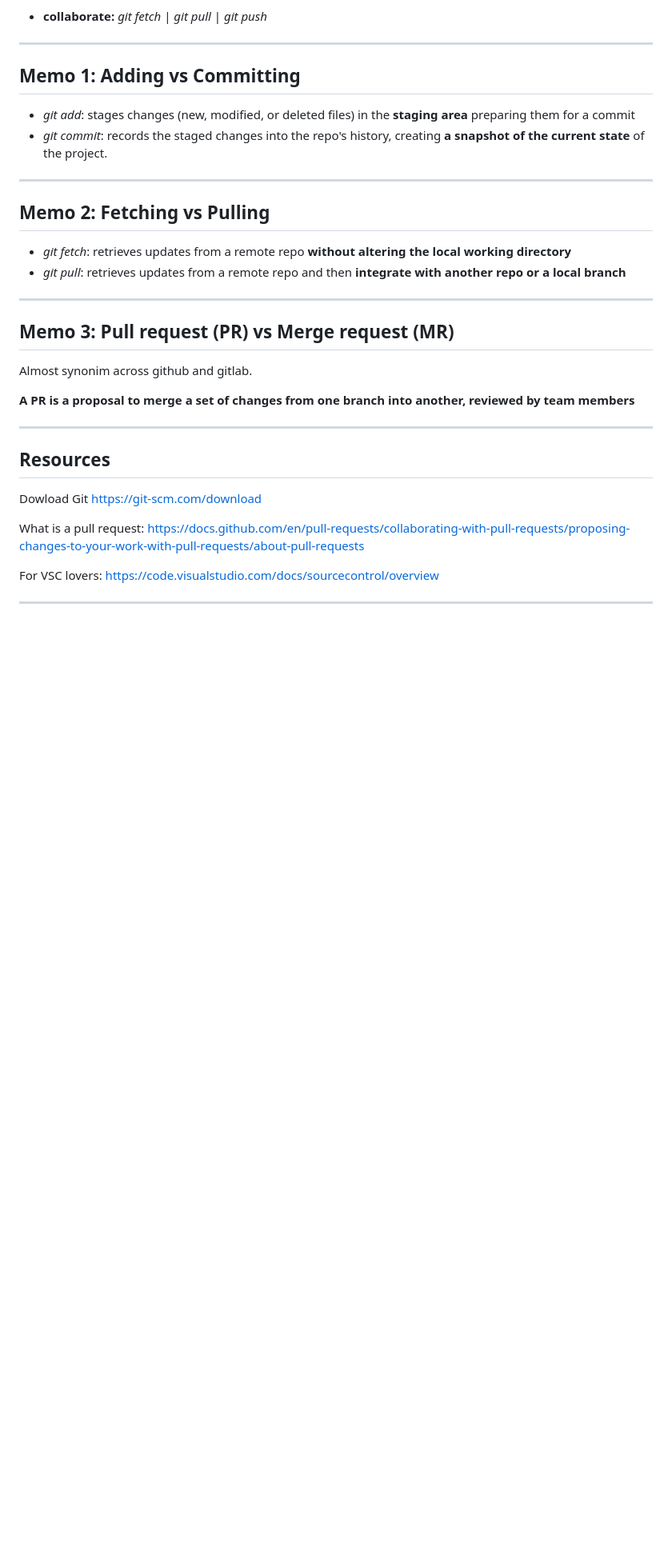
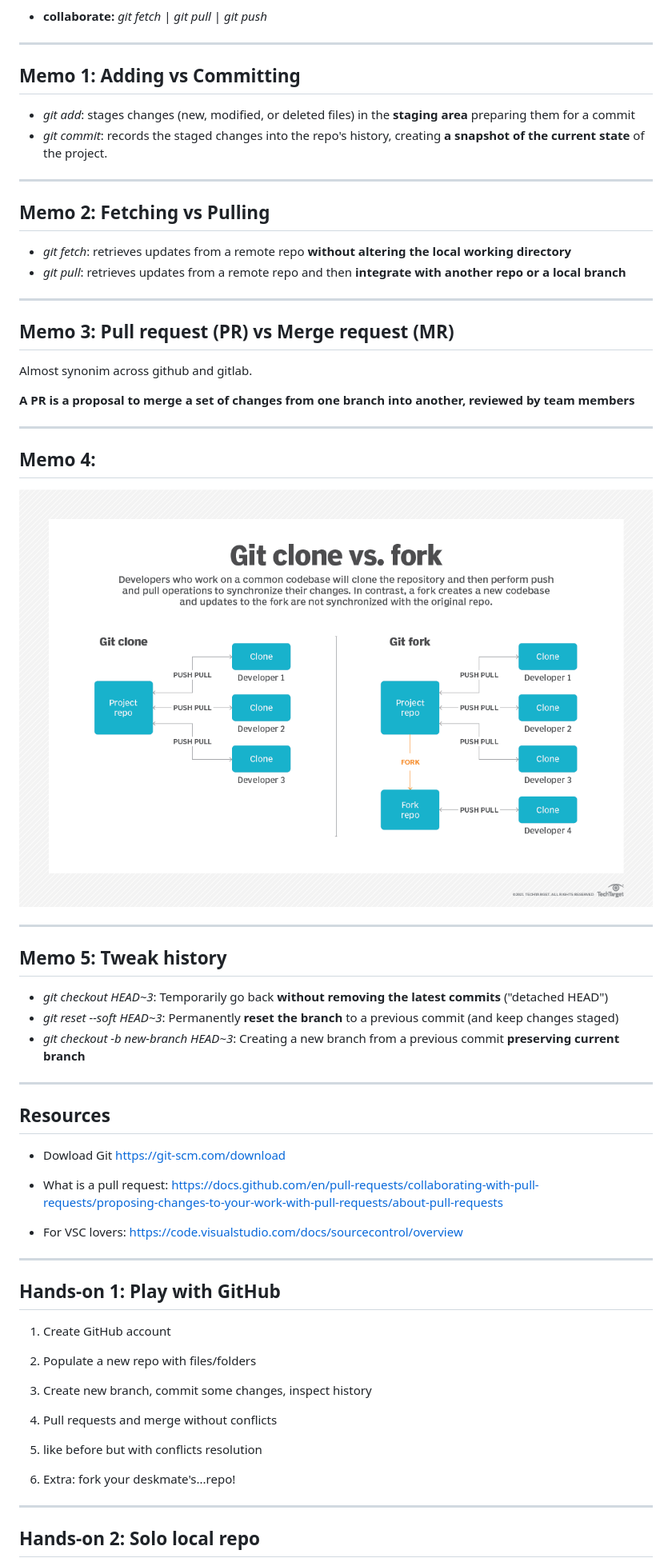
Before and after one commit to fbrusch/actam_2024, a Markdown page: versioncontrol.md, the part around the change printed below. Shown: that part at 80% size. Rendered like a GitHub page; pictures changed too: assets/cloneVSfork.png (added); blank space fills up the shorter version.

```diff
--- a/versioncontrol.md
+++ b/versioncontrol.md
@@ -140,12 +140,40 @@ Almost synonim across github and gitlab.
 
 ---
 
+## Memo 4:
+![](assets/cloneVSfork.png)
+
+---
+
+## Memo 5: Tweak history
+
+- *git checkout HEAD~3*: Temporarily go back **without removing the latest commits** ("detached HEAD")
+- *git reset --soft HEAD~3*: Permanently **reset the branch** to a previous commit (and keep changes staged)
+- *git checkout -b new-branch HEAD~3*: Creating a new branch from a previous commit **preserving current branch**
+
+---
+
 ## Resources
 
-Dowload Git https://git-scm.com/download
+- Dowload Git https://git-scm.com/download
 
-What is a pull request: https://docs.github.com/en/pull-requests/collaborating-with-pull-requests/proposing-changes-to-your-work-with-pull-requests/about-pull-requests
+- What is a pull request: https://docs.github.com/en/pull-requests/collaborating-with-pull-requests/proposing-changes-to-your-work-with-pull-requests/about-pull-requests
 
-For VSC lovers: https://code.visualstudio.com/docs/sourcecontrol/overview
+- For VSC lovers: https://code.visualstudio.com/docs/sourcecontrol/overview
 
 ---
+
+## Hands-on 1: Play with GitHub
+
+1) Create GitHub account
+2) Populate a new repo with files/folders
+3) Create new branch, commit some changes, inspect history
+4) Pull requests and merge without conflicts
+5) like before but with conflicts resolution
+
+6) Extra: fork your deskmate's...repo!
+
+---
+
+## Hands-on 2: Solo local repo
+
```
Also changed, not shown: other parts of versioncontrol.md (+21 -1 lines).
